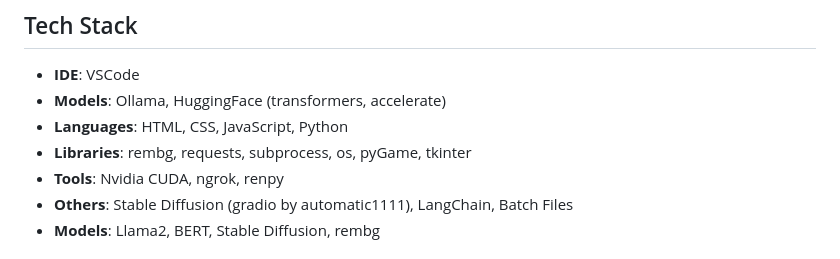
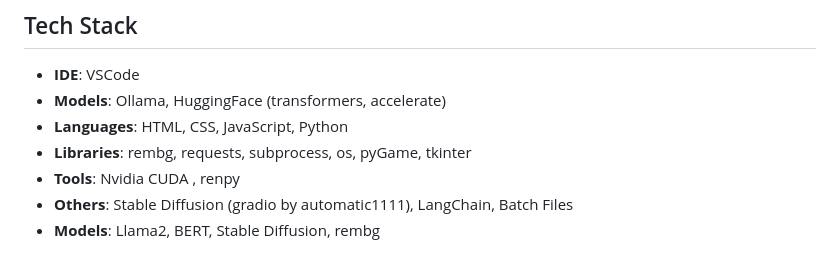
Before and after one commit to AspiringPianist/RenTales_Official_HackNite, a Markdown page: README.md, the part around the change. Rendered like a GitHub page.

```diff
--- a/README.md
+++ b/README.md
@@ -27,7 +27,7 @@ Explain the problem statement here.
 - **Models**: Ollama, HuggingFace (transformers, accelerate)
 - **Languages**: HTML, CSS, JavaScript, Python
 - **Libraries**: rembg, requests, subprocess, os, pyGame, tkinter
-- **Tools**: Nvidia CUDA, ngrok, renpy
+- **Tools**: Nvidia CUDA , renpy
 - **Others**: Stable Diffusion (gradio by automatic1111), LangChain, Batch Files
 - **Models**: Llama2, BERT, Stable Diffusion, rembg
 
```
